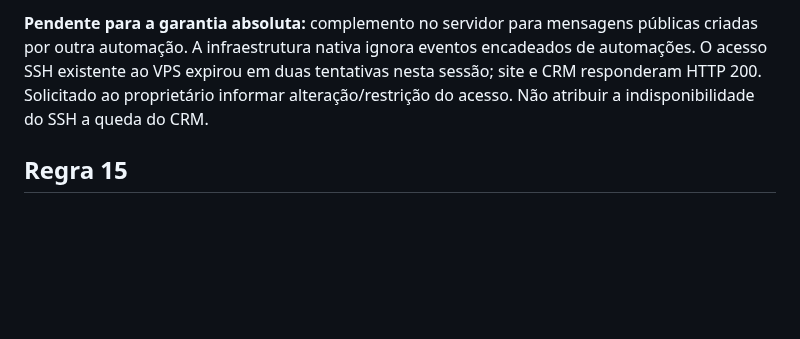
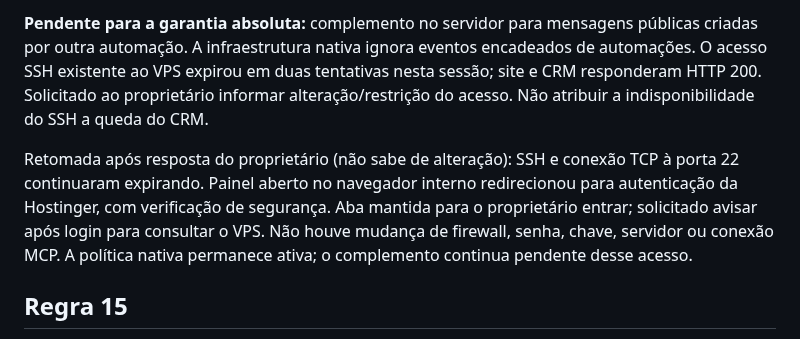
Before and after one commit to Sholdam/cbn, a Markdown page: docs/CRM_REOPEN_ON_INTERACTION_2026-10-26.md, the part around the change. Drawn GitHub-style; blank space fills up the shorter version.

Commit message:
Record Hostinger login dependency for remaining reopening coverage

```diff
--- a/docs/CRM_REOPEN_ON_INTERACTION_2026-10-26.md
+++ b/docs/CRM_REOPEN_ON_INTERACTION_2026-10-26.md
@@ -7,6 +7,8 @@ O proprietário identificou que enviar mensagem a cliente em conversa resolvida
 **Aplicado:** regra nativa 15 ativa, na conta CBN 1, em todas as caixas, editável em Configurações → Automações. Registro exato da regra em `infra/cbn-reopen/rule.json`.
 
 **Pendente para a garantia absoluta:** complemento no servidor para mensagens públicas criadas por outra automação. A infraestrutura nativa ignora eventos encadeados de automações. O acesso SSH existente ao VPS expirou em duas tentativas nesta sessão; site e CRM responderam HTTP 200. Solicitado ao proprietário informar alteração/restrição do acesso. Não atribuir a indisponibilidade do SSH a queda do CRM.
+
+Retomada após resposta do proprietário (não sabe de alteração): SSH e conexão TCP à porta 22 continuaram expirando. Painel aberto no navegador interno redirecionou para autenticação da Hostinger, com verificação de segurança. Aba mantida para o proprietário entrar; solicitado avisar após login para consultar o VPS. Não houve mudança de firewall, senha, chave, servidor ou conexão MCP. A política nativa permanece ativa; o complemento continua pendente desse acesso.
 
 ## Regra 15
 
```
Also changed, not shown: docs/HANDOFF.md (+1 -0 lines).
